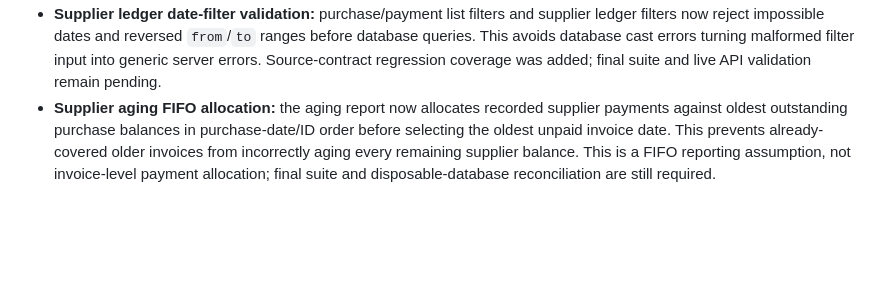
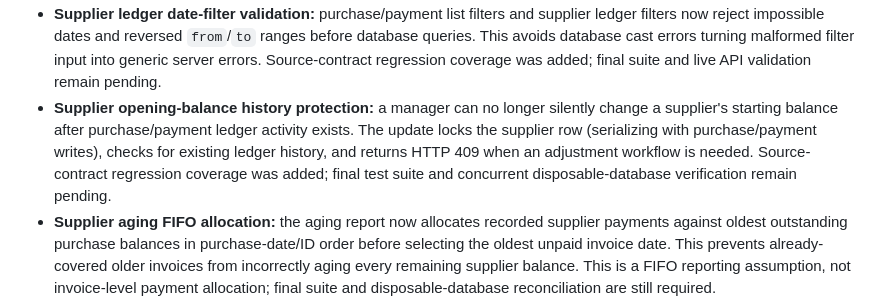
Before and after one commit to muzamilsaeed0/sizlio-pos, a Markdown page: docs/PRODUCTION_READINESS_AUDIT_2026-10-11.md, the part around the change. GitHub-like rendering; blank space fills up the shorter version.

Commit message:
Document supplier opening balance ledger protection

```diff
--- a/docs/PRODUCTION_READINESS_AUDIT_2026-10-11.md
+++ b/docs/PRODUCTION_READINESS_AUDIT_2026-10-11.md
@@ -122,6 +122,7 @@ The following source changes have since been committed. These are **not yet test
 - **Supplier financial permissions:** Counter/Cafe Lite users can still maintain supplier contacts and use supplier workflows, but cannot create a non-zero opening balance or delete supplier records. The model also rejects negative opening balances so direct model calls cannot store an invalid starting balance. Regression source-contract coverage was added; runtime/API tests remain pending.
 - **Supplier date validation:** supplier purchase and payment dates now use a shared strict `YYYY-MM-DD` calendar-date validator. This corrects an over-escaped payment-date regex that could reject valid dates and rejects impossible dates (for example, month 13 or February 30). Regression source-contract coverage was added; final suite and live API validation remain pending.
 - **Supplier ledger date-filter validation:** purchase/payment list filters and supplier ledger filters now reject impossible dates and reversed `from`/`to` ranges before database queries. This avoids database cast errors turning malformed filter input into generic server errors. Source-contract regression coverage was added; final suite and live API validation remain pending.
+- **Supplier opening-balance history protection:** a manager can no longer silently change a supplier's starting balance after purchase/payment ledger activity exists. The update locks the supplier row (serializing with purchase/payment writes), checks for existing ledger history, and returns HTTP 409 when an adjustment workflow is needed. Source-contract regression coverage was added; final test suite and concurrent disposable-database verification remain pending.
 - **Supplier aging FIFO allocation:** the aging report now allocates recorded supplier payments against oldest outstanding purchase balances in purchase-date/ID order before selecting the oldest unpaid invoice date. This prevents already-covered older invoices from incorrectly aging every remaining supplier balance. This is a FIFO reporting assumption, not invoice-level payment allocation; final suite and disposable-database reconciliation are still required.
 - **Database TLS:** production PostgreSQL connections verify certificates by default and now support `DATABASE_SSL_CA` for a provider-supplied PEM CA. Deployment currently reports `self-signed certificate in certificate chain`; configure the correct provider CA and verify connectivity. `DATABASE_SSL_REJECT_UNAUTHORIZED=false` is an emergency temporary override only.
 - **Password regression alignment:** existing source/UI checks and the regression test cases now follow the requested 4–8 character password rule.
```
